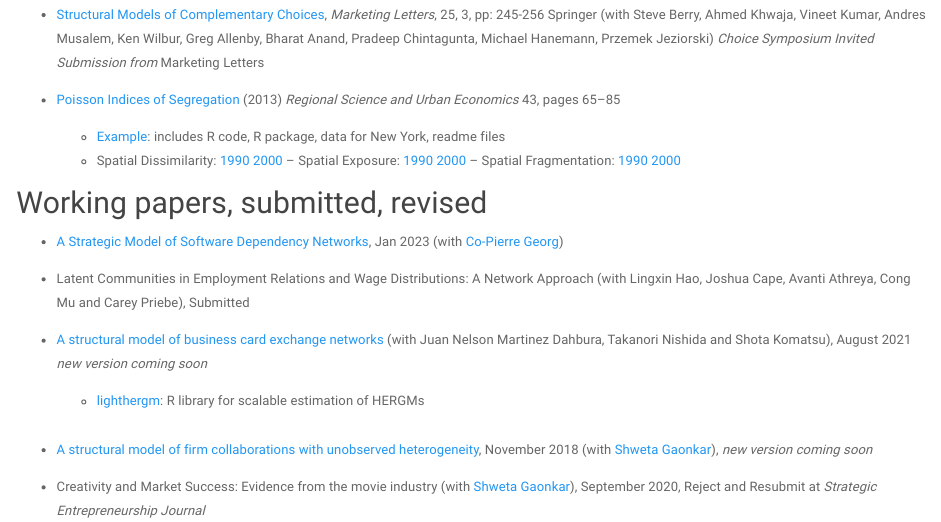
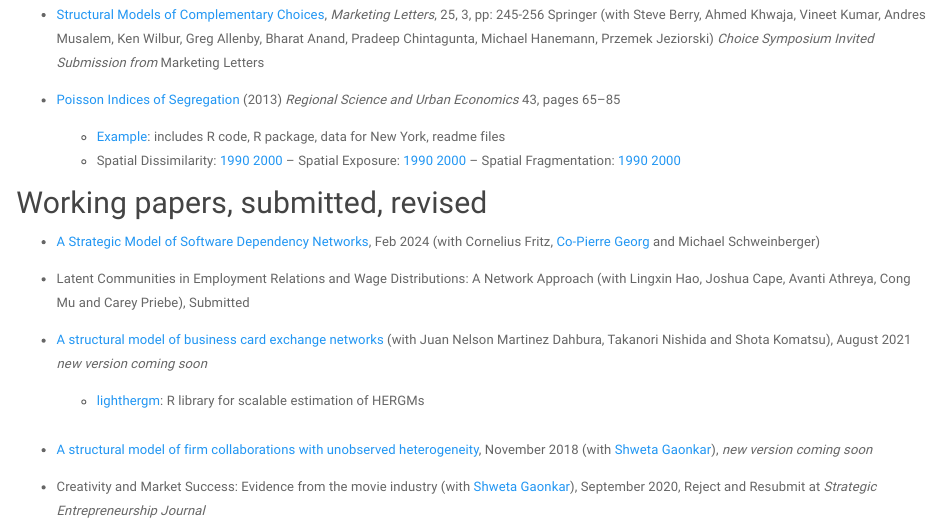
Before and after one commit to meleangelo/meleangelo.github.io, an R Markdown document (research.Rmd): the page in a window 1100 px wide, from 1190 px down. Rendered offline with R 4.5, knitr and Pandoc, with nearby package versions; a font, style sheet, LaTeX package, included part or bibliography that could not be used is replaced or left out.

Commit message:
updated software network paper in research

```diff
--- a/research.Rmd
+++ b/research.Rmd
@@ -56,7 +56,7 @@ stochastic blockmodel graphs with vertex covariates](https://arxiv.org/abs/2007.
 
 
 ## Working papers,  submitted, revised
-* [A Strategic Model of Software Dependency Networks](https://papers.ssrn.com/sol3/papers.cfm?abstract_id=4318082), Jan 2023 (with [Co-Pierre Georg](https://cogeorg.github.io))
+* [A Strategic Model of Software Dependency Networks](https://papers.ssrn.com/sol3/papers.cfm?abstract_id=4318082), Feb 2024 (with Cornelius Fritz, [Co-Pierre Georg](https://cogeorg.github.io) and Michael Schweinberger)
 
 * Latent Communities in Employment Relations and Wage Distributions: A Network Approach (with Lingxin Hao, Joshua Cape, Avanti Athreya, Cong Mu and Carey Priebe), Submitted
 
```
Also changed, not shown: research.html.
